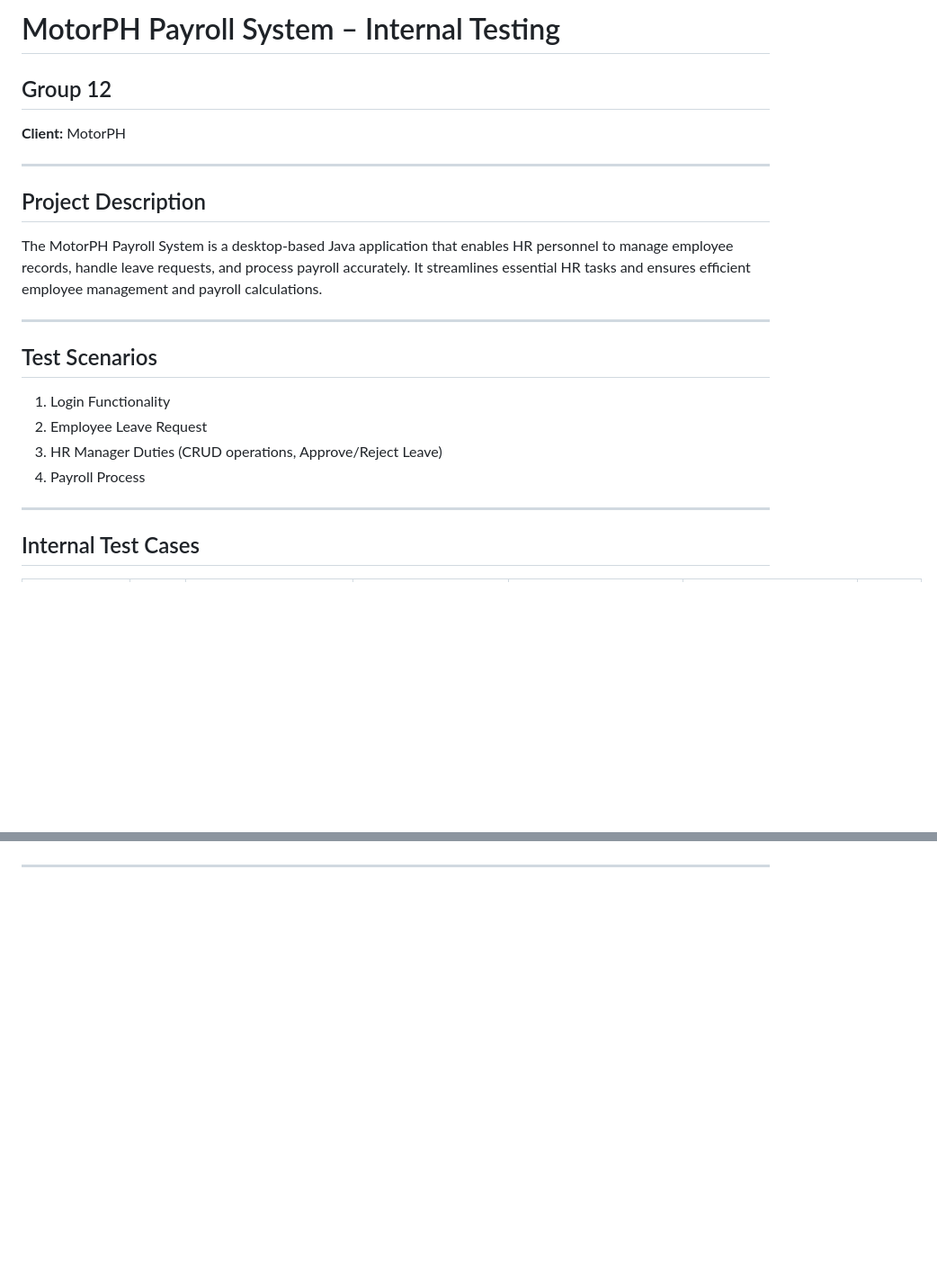
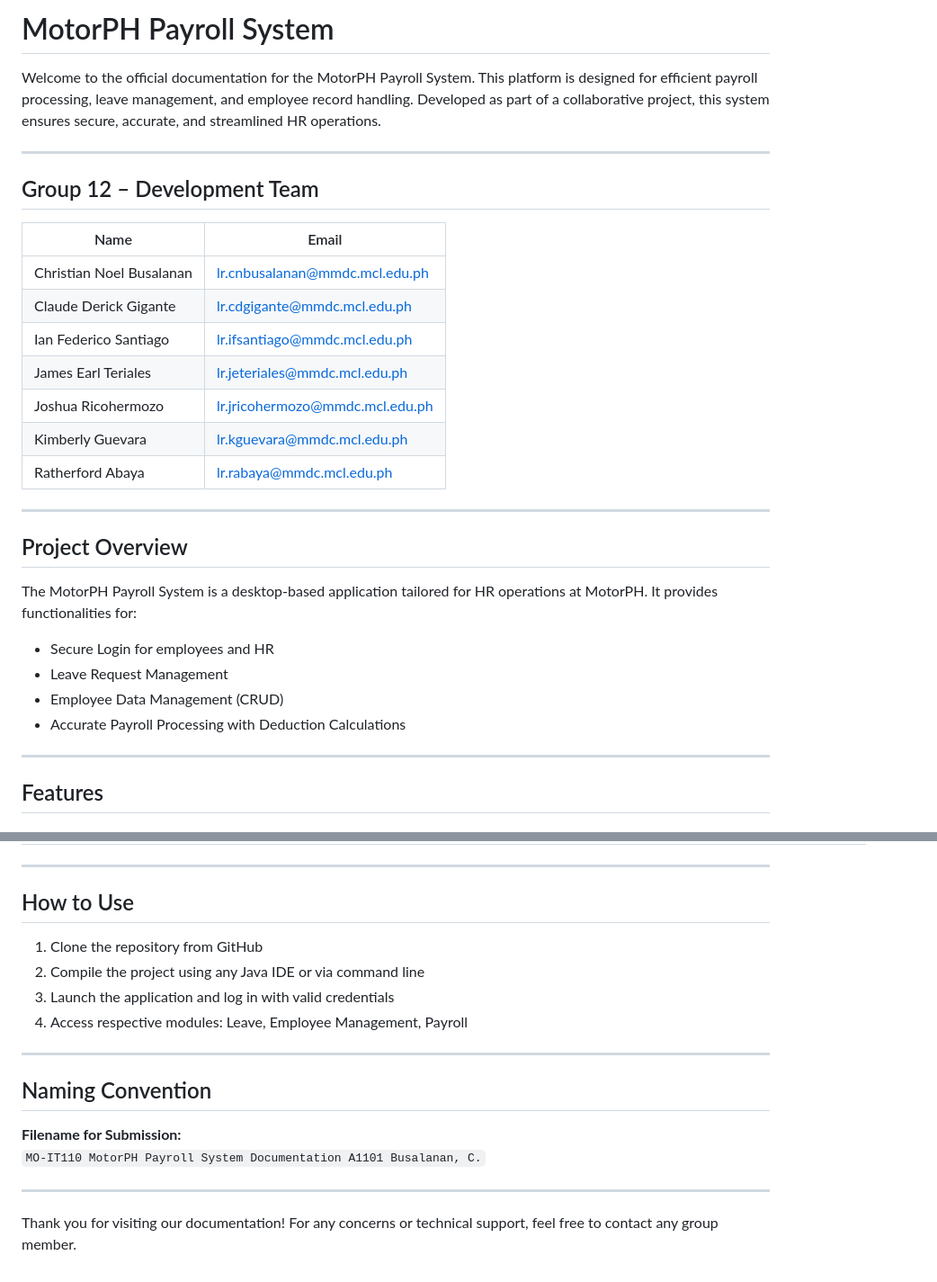
Before and after one commit to santiagoian01/MotorPH-PayrollSystem, a Markdown page: README.md, 2 parts joined by grey strips. Shown: that part at 90% size. Drawn GitHub-style; blank space fills up the shorter version.

```diff
--- a/README.md
+++ b/README.md
@@ -1,22 +1,33 @@
-# MotorPH Payroll System – Internal Testing
+# MotorPH Payroll System
 
-## Group 12
-**Client:** MotorPH
+Welcome to the official documentation for the MotorPH Payroll System. This platform is designed for efficient payroll processing, leave management, and employee record handling. Developed as part of a collaborative project, this system ensures secure, accurate, and streamlined HR operations.
 
 ---
 
-## Project Description
-The MotorPH Payroll System is a desktop-based Java application that enables HR personnel to manage employee records, handle leave requests, and process payroll accurately. It streamlines essential HR tasks and ensures efficient employee management and payroll calculations.
+## Group 12 – Development Team
+
+| Name                      | Email                                      |
+|---------------------------|--------------------------------------------|
+| Christian Noel Busalanan  | lr.cnbusalanan@mmdc.mcl.edu.ph             |
+| Claude Derick Gigante     | lr.cdgigante@mmdc.mcl.edu.ph               |
+| Ian Federico Santiago     | lr.ifsantiago@mmdc.mcl.edu.ph              |
+| James Earl Teriales       | lr.jeteriales@mmdc.mcl.edu.ph              |
+| Joshua Ricohermozo        | lr.jricohermozo@mmdc.mcl.edu.ph            |
+| Kimberly Guevara          | lr.kguevara@mmdc.mcl.edu.ph                |
+| Ratherford Abaya          | lr.rabaya@mmdc.mcl.edu.ph                  |
 
 ---
 
-## Test Scenarios
-1. Login Functionality
-2. Employee Leave Request
-3. HR Manager Duties (CRUD operations, Approve/Reject Leave)
-4. Payroll Process
+## Project Overview
+
+The MotorPH Payroll System is a desktop-based application tailored for HR operations at MotorPH. It provides functionalities for:
+
+- Secure Login for employees and HR
+- Leave Request Management
+- Employee Data Management (CRUD)
+- Accurate Payroll Processing with Deduction Calculations
 
 ---
 
-## Internal Test Cases
+## Features
 
@@ -42,2 +70,20 @@ All test cases passed during internal testing. The MotorPH Payroll System meets
 
 ---
+
+## How to Use
+
+1. Clone the repository from GitHub
+2. Compile the project using any Java IDE or via command line
+3. Launch the application and log in with valid credentials
+4. Access respective modules: Leave, Employee Management, Payroll
+
+---
+
+## Naming Convention
+
+**Filename for Submission:**
+`MO-IT110 MotorPH Payroll System Documentation A1101 Busalanan, C.`
+
+---
+
+Thank you for visiting our documentation! For any concerns or technical support, feel free to contact any group member.
```
Also changed, not shown: other parts of README.md (+33 -16 lines).
